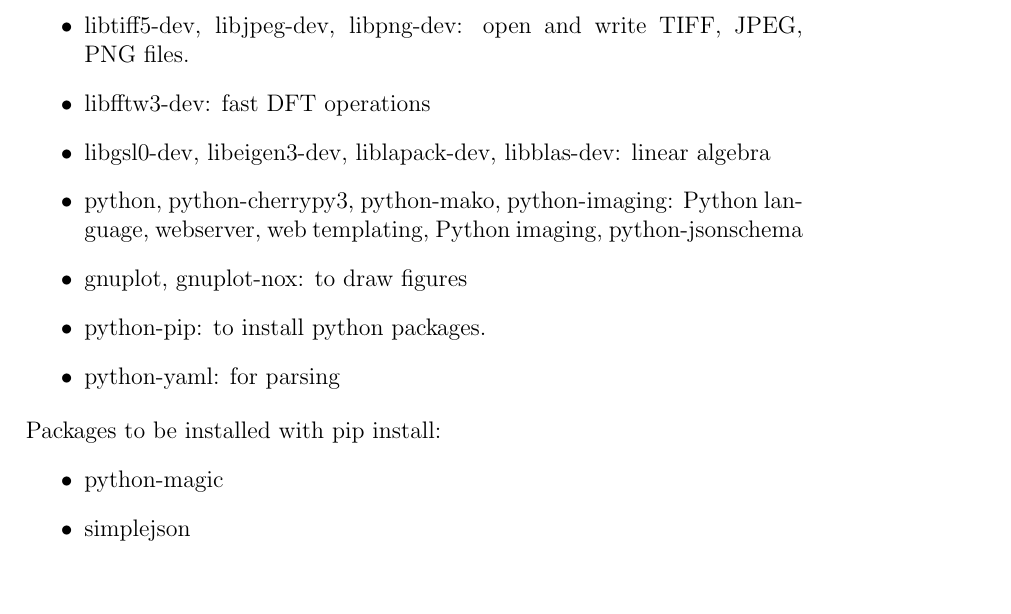
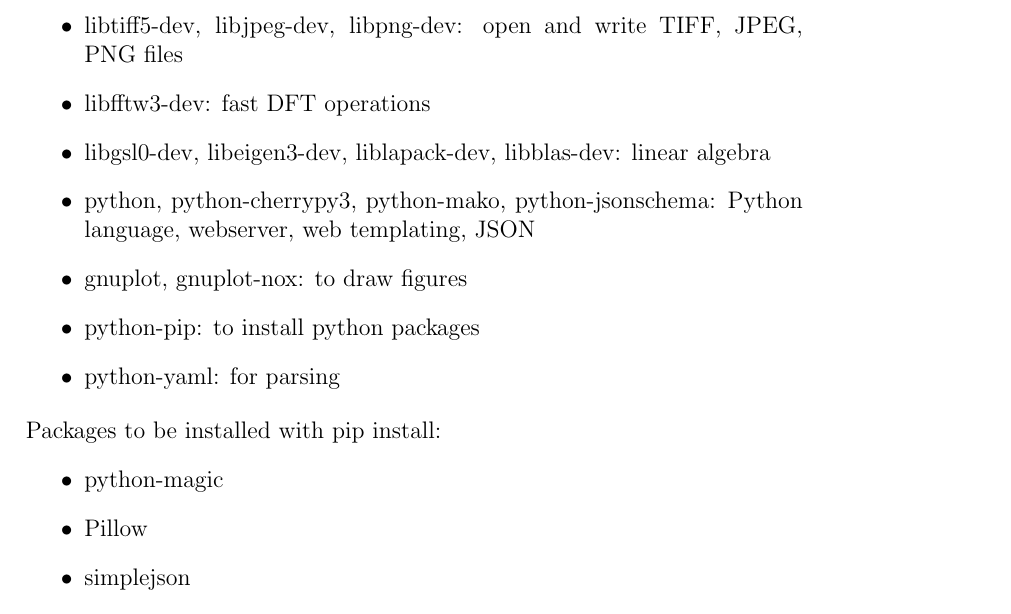
Before and after one commit to ipol-journal/ipolDevel, a LaTeX document (doc/system/ipol.tex): part of page 44 of 47, cut so that both start at the same text, the shorter picture padded with empty space. Compiled offline with pdfLaTeX.

Commit message:
[doc/system] Included Pillow and removed PIL

```diff
--- a/doc/system/ipol.tex
+++ b/doc/system/ipol.tex
@@ -199,18 +199,18 @@
 \item python2.7
 \item wget: to download files
 \item cmake: to create a multiplatform Makefile easily
-\item libtiff5-dev, libjpeg-dev, libpng-dev: open and write TIFF, JPEG, PNG files.
+\item libtiff5-dev, libjpeg-dev, libpng-dev: open and write TIFF, JPEG, PNG files
 \item libfftw3-dev: fast DFT operations
 \item libgsl0-dev, libeigen3-dev, liblapack-dev, libblas-dev: linear algebra
-\item python, python-cherrypy3, python-mako, python-imaging: Python language, webserver, web templating,
-      Python imaging, python-jsonschema
+\item python, python-cherrypy3, python-mako, python-jsonschema: Python language, webserver, web templating, JSON
 \item gnuplot, gnuplot-nox: to draw figures
-\item python-pip: to install python packages.
+\item python-pip: to install python packages
 \item python-yaml: for parsing
 \end{itemize}
 Packages to be installed with pip install:
 \begin{itemize}
 \item python-magic
+\item Pillow
 \item simplejson
 \end{itemize}
 
```
